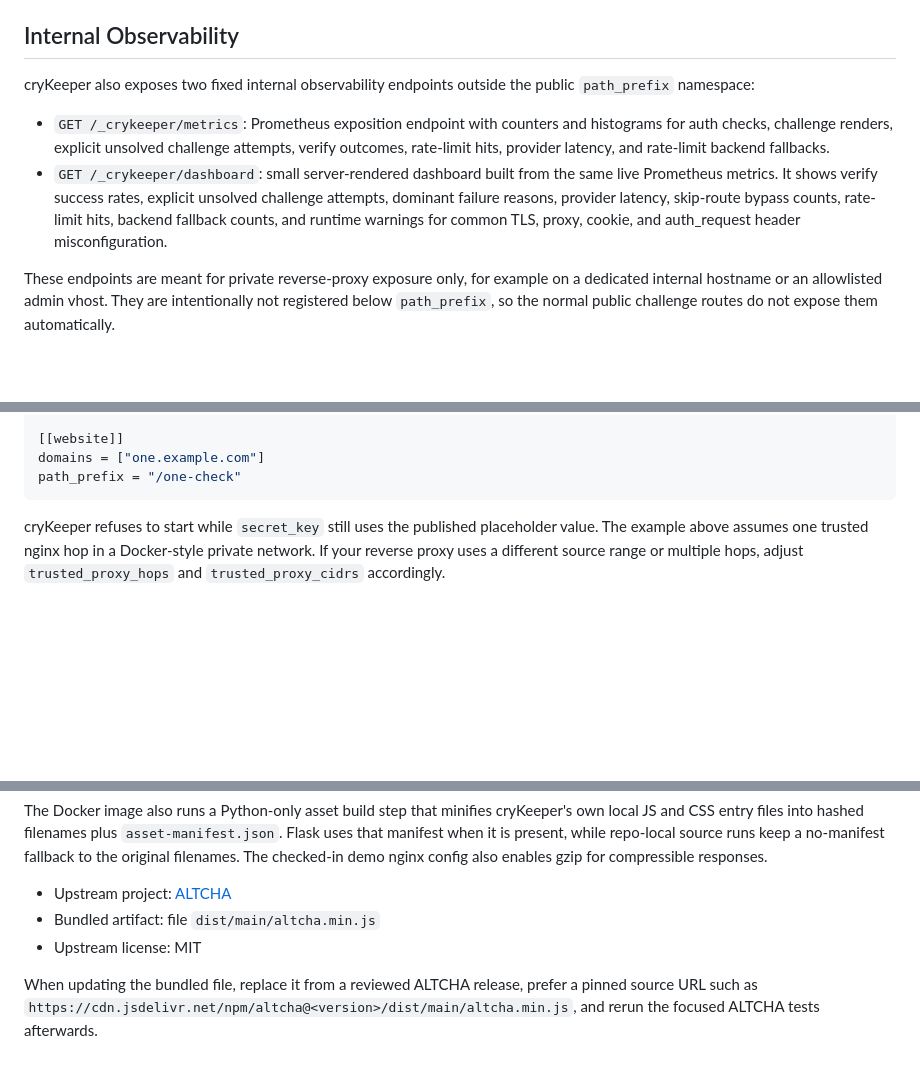
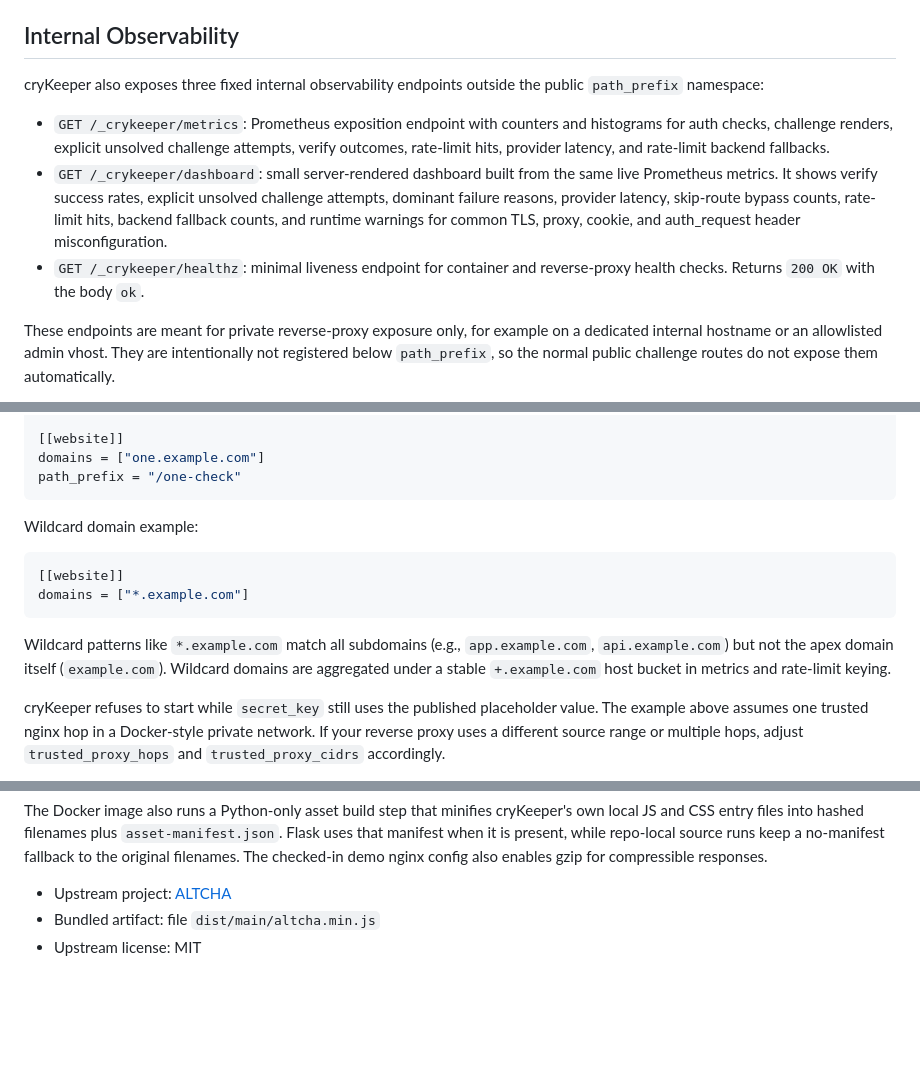
Before and after one commit to cryMG/cryKeeper, a Markdown page: README.md, 3 parts joined by grey strips. Drawn GitHub-style; blank space fills up the shorter version.

````diff
--- a/README.md
+++ b/README.md
@@ -219,10 +221,11 @@ In deployments with `[[website]]` overrides, the same endpoint set is also expos
 
 ## Internal Observability
 
-cryKeeper also exposes two fixed internal observability endpoints outside the public `path_prefix` namespace:
+cryKeeper also exposes three fixed internal observability endpoints outside the public `path_prefix` namespace:
 
 - `GET /_crykeeper/metrics`: Prometheus exposition endpoint with counters and histograms for auth checks, challenge renders, explicit unsolved challenge attempts, verify outcomes, rate-limit hits, provider latency, and rate-limit backend fallbacks.
 - `GET /_crykeeper/dashboard`: small server-rendered dashboard built from the same live Prometheus metrics. It shows verify success rates, explicit unsolved challenge attempts, dominant failure reasons, provider latency, skip-route bypass counts, rate-limit hits, backend fallback counts, and runtime warnings for common TLS, proxy, cookie, and auth_request header misconfiguration.
+- `GET /_crykeeper/healthz`: minimal liveness endpoint for container and reverse-proxy health checks. Returns `200 OK` with the body `ok`.
 
 These endpoints are meant for private reverse-proxy exposure only, for example on a dedicated internal hostname or an allowlisted admin vhost. They are intentionally not registered below `path_prefix`, so the normal public challenge routes do not expose them automatically.
 
@@ -272,6 +275,15 @@ cap_secret_key = "your-cap-secret-key"
 domains = ["one.example.com"]
 path_prefix = "/one-check"
 ```
+
+Wildcard domain example:
+
+```toml
+[[website]]
+domains = ["*.example.com"]
+```
+
+Wildcard patterns like `*.example.com` match all subdomains (e.g., `app.example.com`, `api.example.com`) but not the apex domain itself (`example.com`). Wildcard domains are aggregated under a stable `+.example.com` host bucket in metrics and rate-limit keying.
 
 cryKeeper refuses to start while `secret_key` still uses the published placeholder value.
 The example above assumes one trusted nginx hop in a Docker-style private network. If your reverse proxy uses a different source range or multiple hops, adjust `trusted_proxy_hops` and `trusted_proxy_cidrs` accordingly.
@@ -536,4 +548,6 @@ The Docker image also runs a Python-only asset build step that minifies cryKeepe
 - Bundled artifact: file `dist/main/altcha.min.js`
 - Upstream license: MIT
 
-When updating the bundled file, replace it from a reviewed ALTCHA release, prefer a pinned source URL such as `https://cdn.jsdelivr.net/npm/altcha@<version>/dist/main/altcha.min.js`, and rerun the focused ALTCHA tests afterwards.
+[Cap]: https://trycap.dev/
+[ALTCHA]: https://altcha.org/
+[hCaptcha]: https://www.hcaptcha.com/
````
Also changed, not shown: other parts of README.md (+5 -3 lines), CONTRIBUTING.md (+9 -0 lines).
